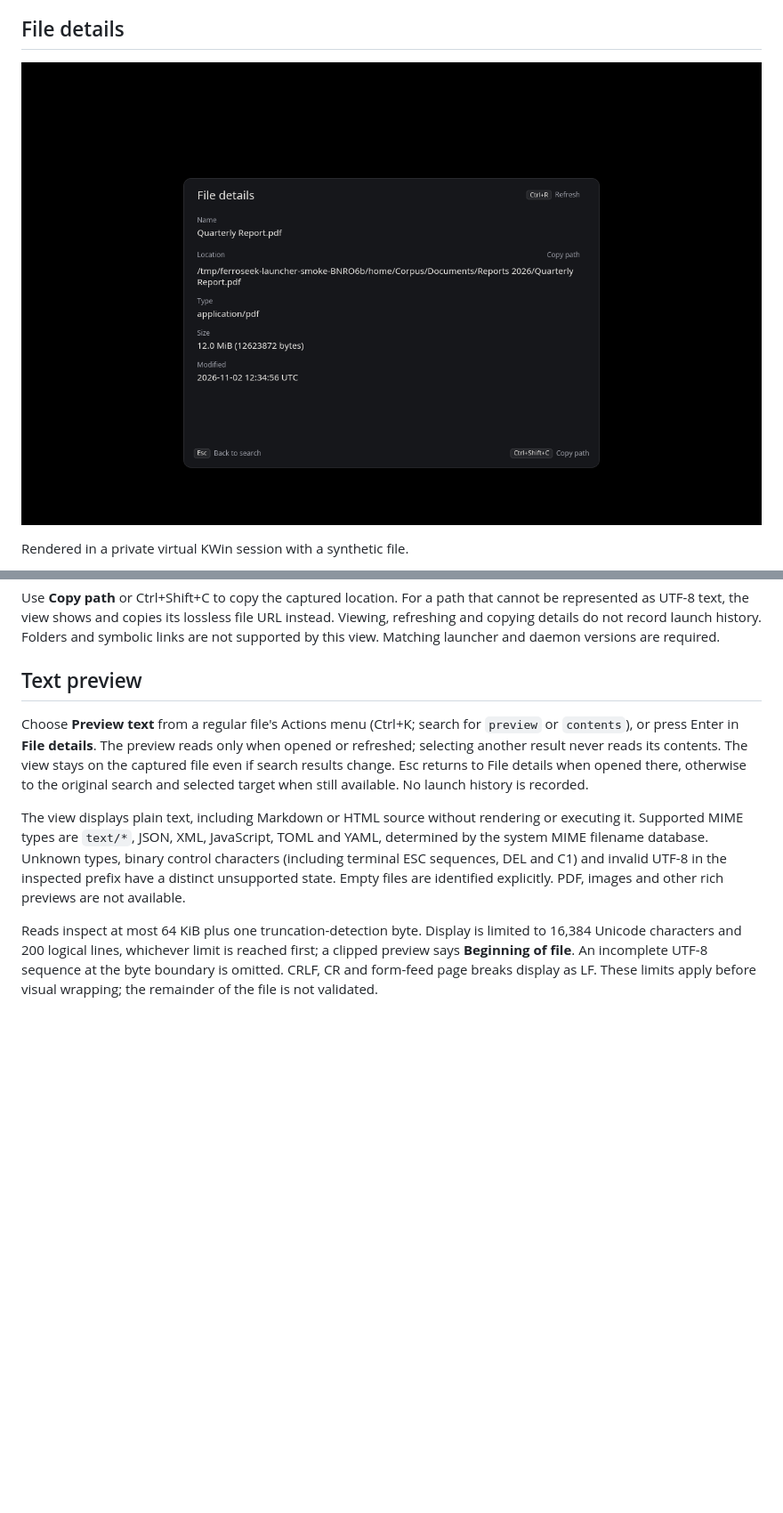
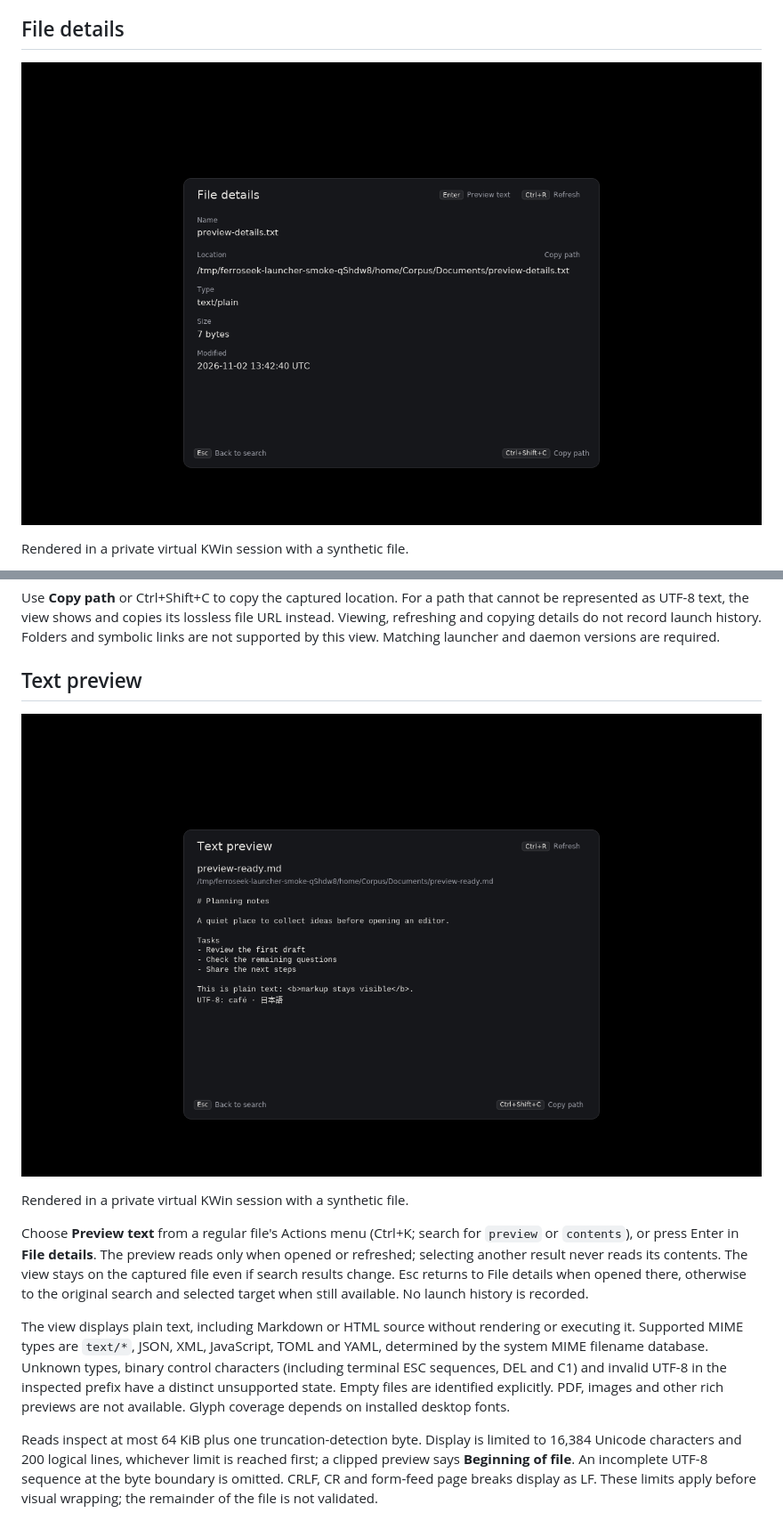
Before and after one commit to Lucenx9/ferroseek, a Markdown page: docs/LAUNCHER.md, 2 parts joined by grey strips. Shown at 89% size. Rendered like a GitHub page; pictures changed too: docs/assets/launcher-file-details.png, docs/assets/launcher-text-preview.png (added); blank space fills up the shorter version.

Commit message:
docs: show text preview and the updated file details controls
Co-Authored-By: Codex <noreply@openai.com>

```diff
--- a/docs/LAUNCHER.md
+++ b/docs/LAUNCHER.md
@@ -312,6 +312,10 @@ daemon versions are required.
 
 ## Text preview
 
+![Text preview](assets/launcher-text-preview.png)
+
+Rendered in a private virtual KWin session with a synthetic file.
+
 Choose **Preview text** from a regular file's Actions menu (Ctrl+K; search for
 `preview` or `contents`), or press Enter in **File details**. The preview reads only when
 opened or refreshed; selecting another result never reads its contents. The view
@@ -325,7 +329,7 @@ YAML, determined by the system MIME filename database. Unknown types, binary
 control characters (including terminal ESC sequences, DEL and C1) and invalid UTF-8
 in the inspected prefix have a distinct
 unsupported state. Empty files are identified explicitly. PDF, images and other
-rich previews are not available.
+rich previews are not available. Glyph coverage depends on installed desktop fonts.
 
 Reads inspect at most 64 KiB plus one truncation-detection byte. Display is limited
 to 16,384 Unicode characters and 200 logical lines, whichever limit is reached
```
